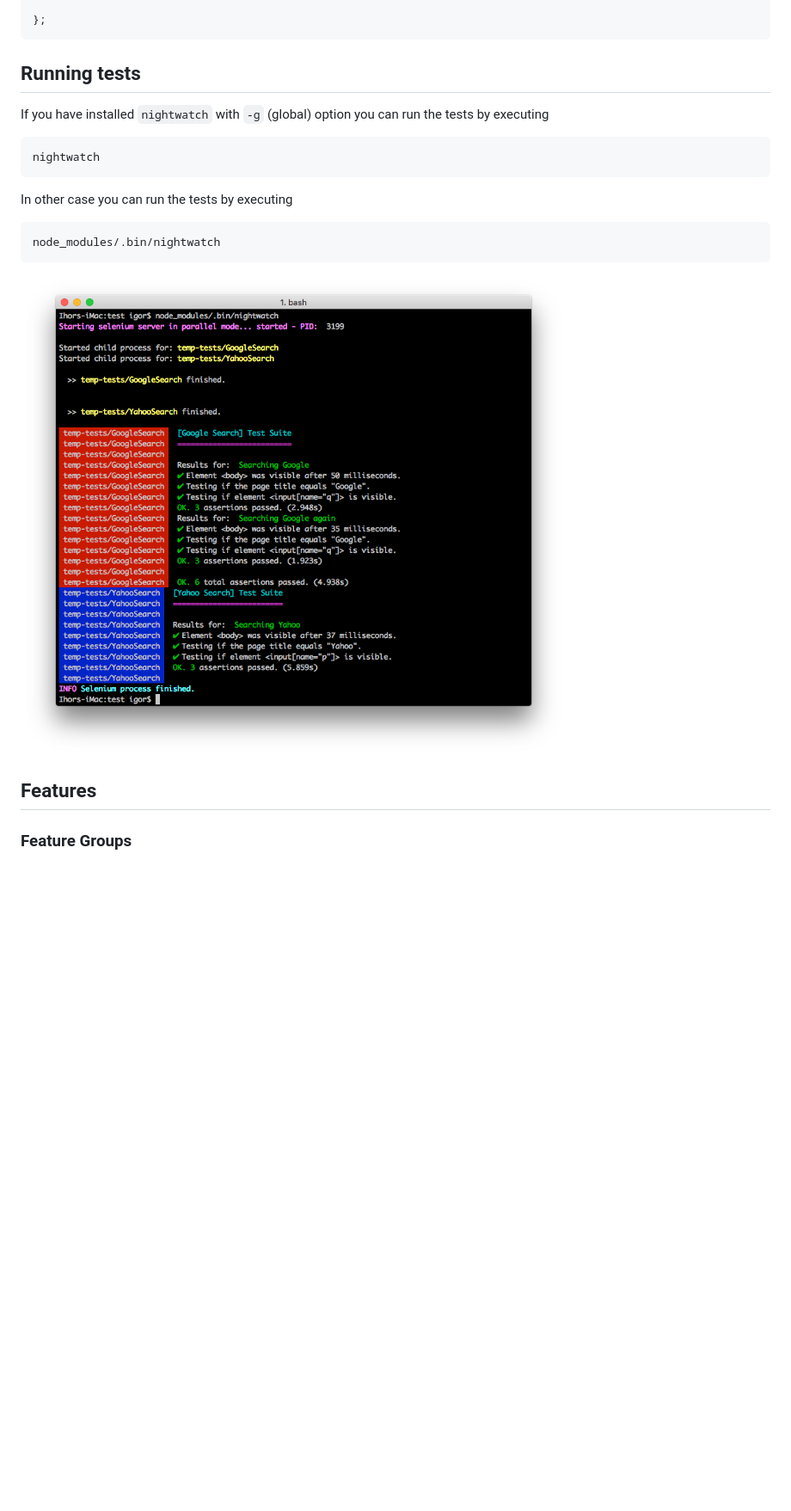
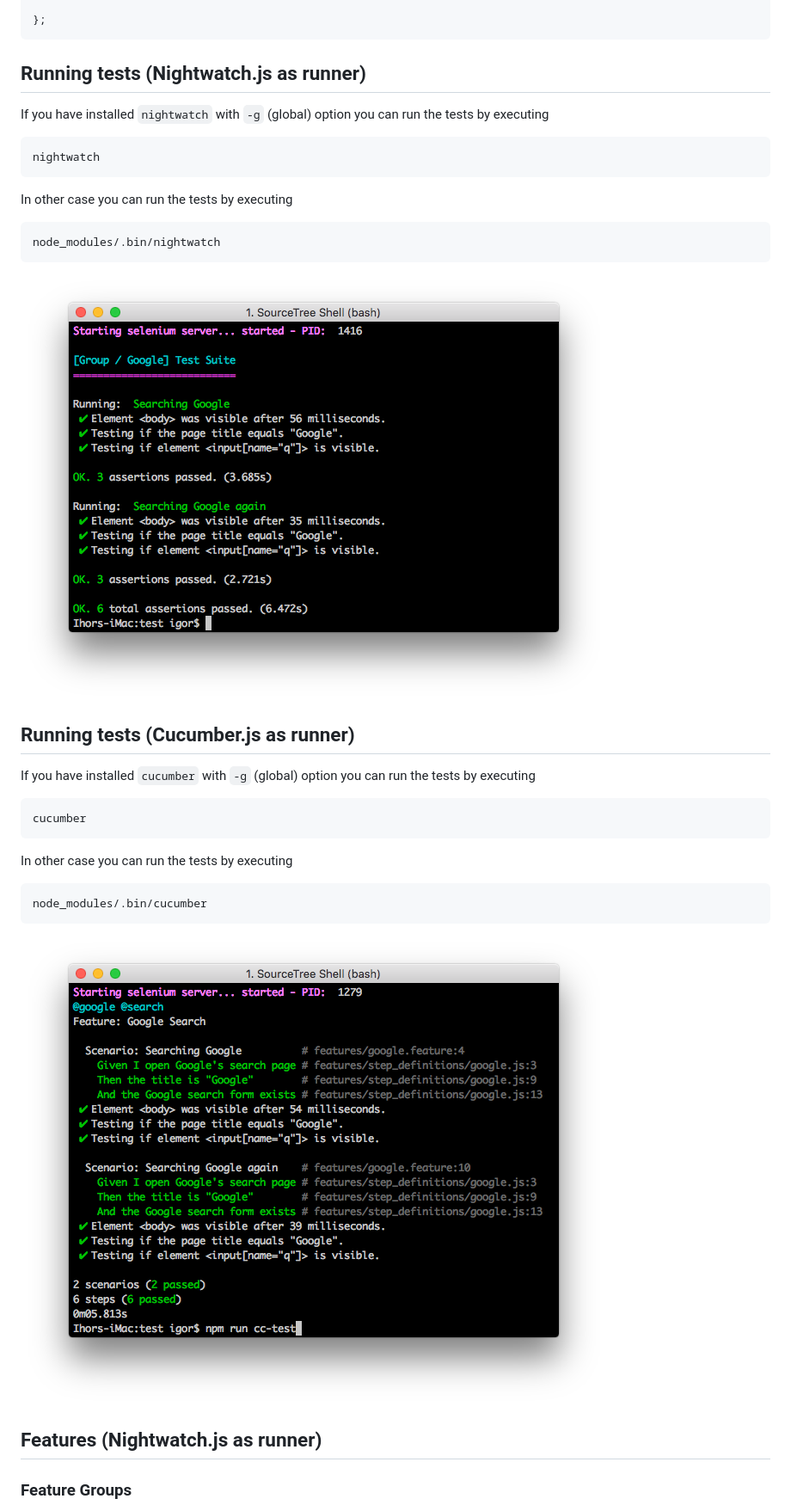
Before and after one commit to mucsi96/nightwatch-cucumber, a Markdown page: README.md, the part around one of its changes. Shown at 86% size. Rendered like a GitHub page; pictures changed too: img/cucumber-output.png (added), img/demotestoutput.png (deleted), img/nightwatch-output.png (added); blank space fills up the shorter version.

Commit message:
Ability to get Cucumber.js output instead of Nightwatch.js. Fixes #10

````diff
--- a/README.md
+++ b/README.md
@@ -91,7 +131,7 @@ module.exports = function() {
 };
 ```
 
-## Running tests
+## Running tests (Nightwatch.js as runner)
 
 If you have installed `nightwatch` with `-g` (global) option you can run the tests by executing
 ```
@@ -103,9 +143,23 @@ In other case you can run the tests by executing
 node_modules/.bin/nightwatch
 ```
 
-![alt-tag](https://raw.githubusercontent.com/mucsi96/nightwatch-cucumber/master/img/demotestoutput.png)
+![alt-tag](https://raw.githubusercontent.com/mucsi96/nightwatch-cucumber/master/img/nightwatch-output.png)
 
-## Features
+## Running tests (Cucumber.js as runner)
+
+If you have installed `cucumber` with `-g` (global) option you can run the tests by executing
+```
+cucumber
+```
+
+In other case you can run the tests by executing
+```
+node_modules/.bin/cucumber
+```
+
+![alt-tag](https://raw.githubusercontent.com/mucsi96/nightwatch-cucumber/master/img/cucumber-output.png)
+
+## Features (Nightwatch.js as runner)
 
 ### Feature Groups
 You can selectively run features based on groups. To group features together just place them in the same sub-folder. The folder name is the name of the group.
````
Also changed, not shown: other parts of README.md (+48 -1 lines), 6 other files.
